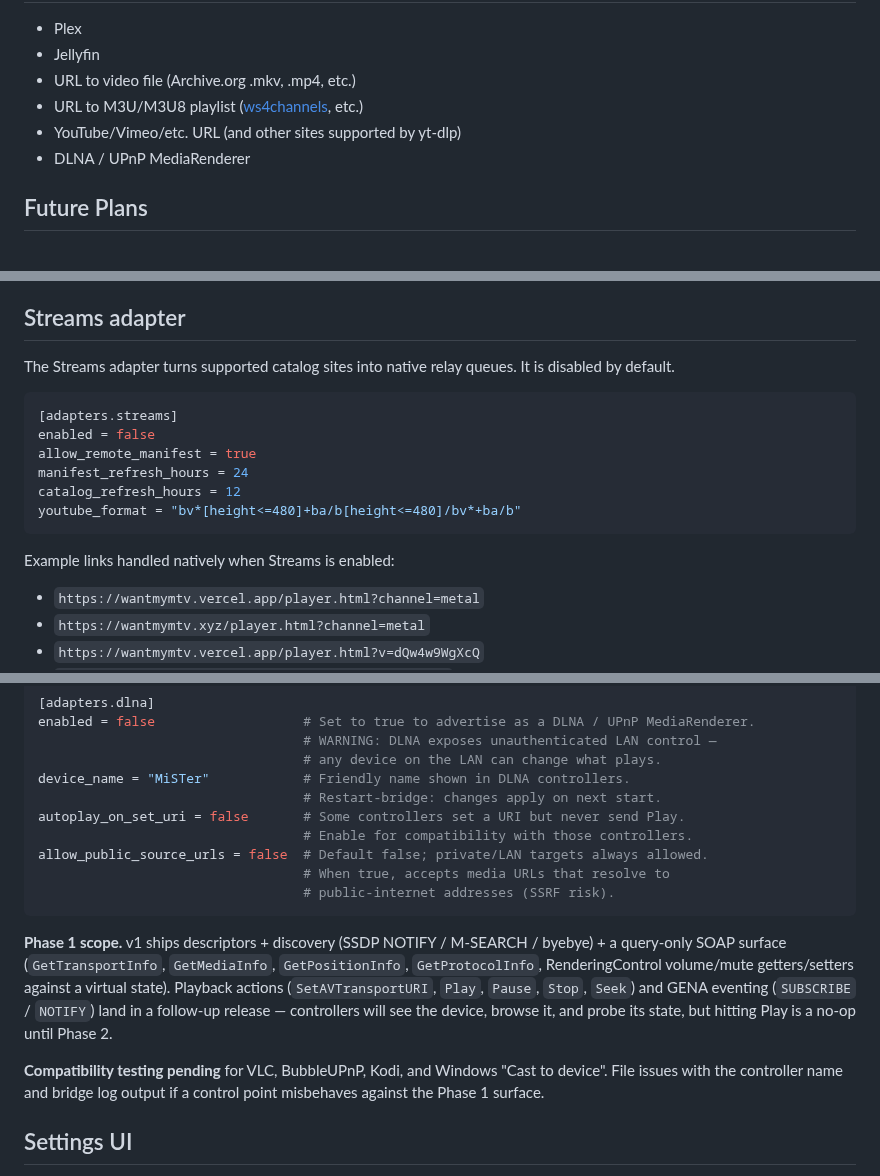
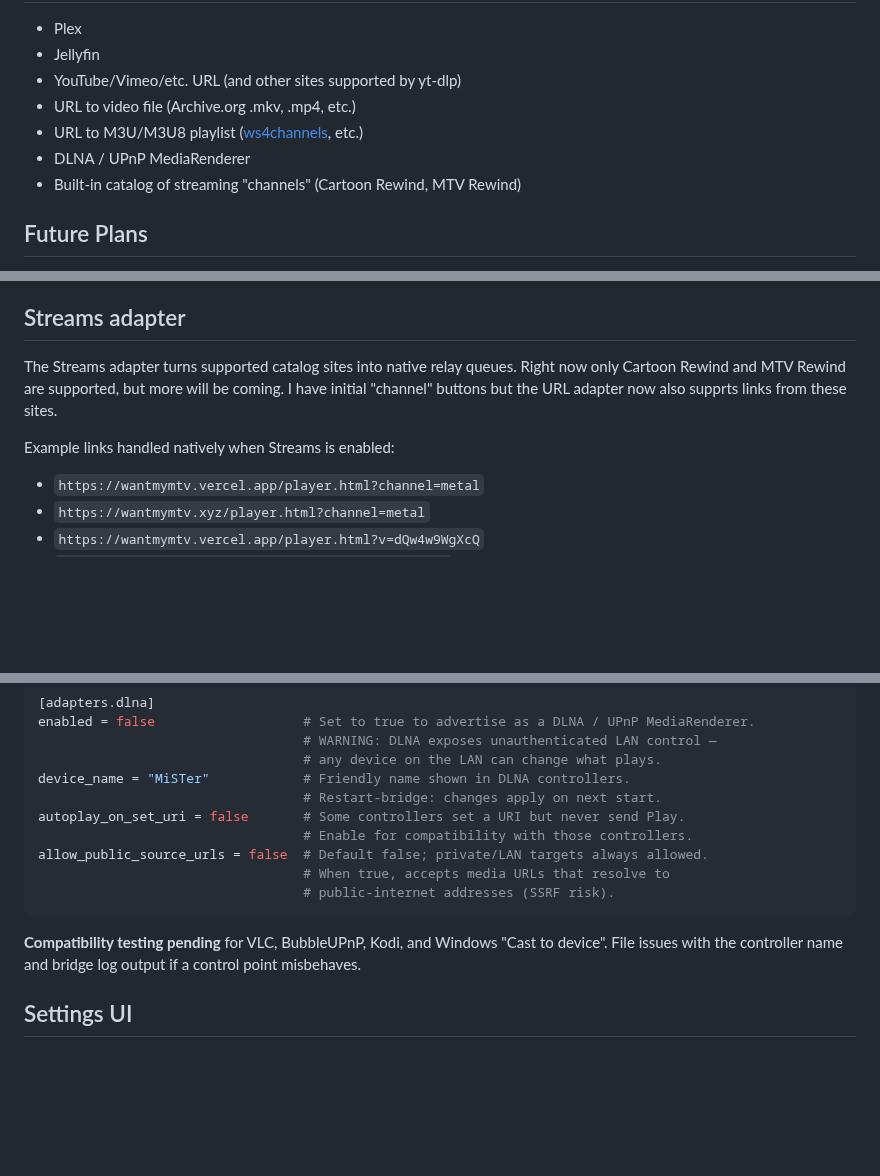
Before and after one commit to idio-sync/MiSTer_GroovyRelay, a Markdown page: README.md, 3 parts joined by grey strips. GitHub-like rendering; blank space fills up the shorter version.

````diff
--- a/README.md
+++ b/README.md
@@ -9,10 +9,11 @@ Note: The primary deployment target is a Docker container running on the same ho
 ## Video Sources
 - Plex
 - Jellyfin
+- YouTube/Vimeo/etc. URL (and other sites supported by yt-dlp)
 - URL to video file (Archive.org .mkv, .mp4, etc.)
 - URL to M3U/M3U8 playlist ([ws4channels](https://github.com/rice9797/ws4channels), etc.)
-- YouTube/Vimeo/etc. URL (and other sites supported by yt-dlp)
 - DLNA / UPnP MediaRenderer
+- Built-in catalog of streaming "channels" (Cartoon Rewind, MTV Rewind)
 
 ## Future Plans
 - Support for more relay sources:
@@ -170,20 +171,9 @@ log a warning; the bundled version stays usable.
 
 ## Streams adapter
 
-The Streams adapter turns supported catalog sites into native relay queues. It
-is disabled by default.
-
-```toml
-[adapters.streams]
-enabled = false
-allow_remote_manifest = true
-manifest_refresh_hours = 24
-catalog_refresh_hours = 12
-youtube_format = "bv*[height<=480]+ba/b[height<=480]/bv*+ba/b"
-```
+The Streams adapter turns supported catalog sites into native relay queues. Right now only Cartoon Rewind and MTV Rewind are supported, but more will be coming. I have initial "channel" buttons but the URL adapter now also supprts links from these sites.
 
 Example links handled natively when Streams is enabled:
-
 - `https://wantmymtv.vercel.app/player.html?channel=metal`
 - `https://wantmymtv.xyz/player.html?channel=metal`
 - `https://wantmymtv.vercel.app/player.html?v=dQw4w9WgXcQ`
@@ -230,19 +220,9 @@ allow_public_source_urls = false  # Default false; private/LAN targets always al
                                   # public-internet addresses (SSRF risk).
 ```
 
-**Phase 1 scope.** v1 ships descriptors + discovery (SSDP NOTIFY /
-M-SEARCH / byebye) + a query-only SOAP surface (`GetTransportInfo`,
-`GetMediaInfo`, `GetPositionInfo`, `GetProtocolInfo`, RenderingControl
-volume/mute getters/setters against a virtual state). Playback actions
-(`SetAVTransportURI`, `Play`, `Pause`, `Stop`, `Seek`) and GENA
-eventing (`SUBSCRIBE` / `NOTIFY`) land in a follow-up release —
-controllers will see the device, browse it, and probe its state, but
-hitting Play is a no-op until Phase 2.
-
 **Compatibility testing pending** for VLC, BubbleUPnP, Kodi, and
 Windows "Cast to device". File issues with the controller name and
-bridge log output if a control point misbehaves against the Phase 1
-surface.
+bridge log output if a control point misbehaves.
 
 ## Settings UI
 
````
